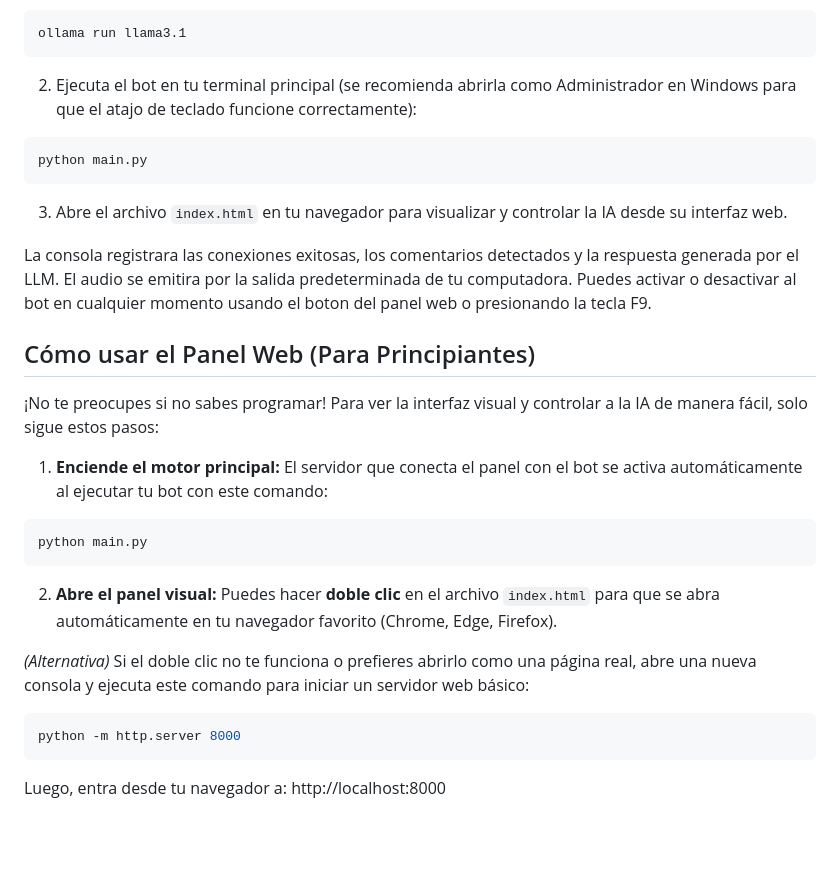
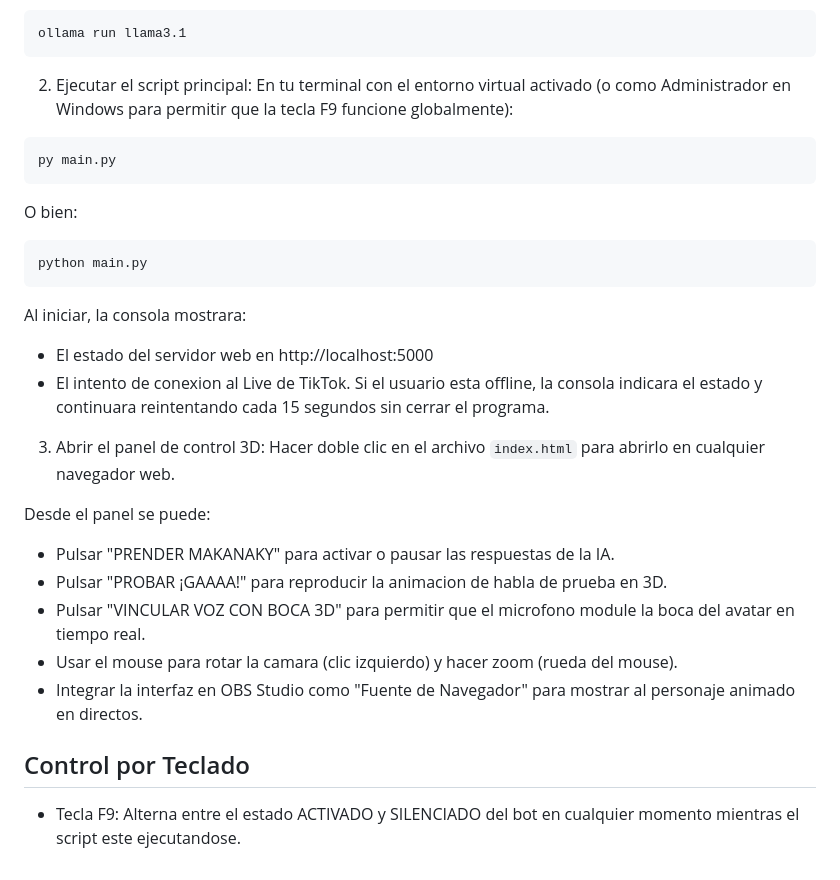
Before and after one commit to gerargram2006/tiktok-ia-makanaky, a Markdown page: README.md, the part around one of its changes. Drawn GitHub-style; blank space fills up the shorter version.

````diff
--- a/README.md
+++ b/README.md
@@ -69,29 +72,31 @@ TIKTOK_USERNAME=@usuario_objetivo
 ollama run llama3.1
 ```
 
-2. Ejecuta el bot en tu terminal principal (se recomienda abrirla como Administrador en Windows para que el atajo de teclado funcione correctamente):
+2. Ejecutar el script principal:
+En tu terminal con el entorno virtual activado (o como Administrador en Windows para permitir que la tecla F9 funcione globalmente):
 
+```bash
+py main.py
+```
+O bien:
 ```bash
 python main.py
 ```
 
-3. Abre el archivo `index.html` en tu navegador para visualizar y controlar la IA desde su interfaz web.
+Al iniciar, la consola mostrara:
+* El estado del servidor web en http://localhost:5000
+* El intento de conexion al Live de TikTok. Si el usuario esta offline, la consola indicara el estado y continuara reintentando cada 15 segundos sin cerrar el programa.
 
-La consola registrara las conexiones exitosas, los comentarios detectados y la respuesta generada por el LLM. El audio se emitira por la salida predeterminada de tu computadora. Puedes activar o desactivar al bot en cualquier momento usando el boton del panel web o presionando la tecla F9.
+3. Abrir el panel de control 3D:
+Hacer doble clic en el archivo `index.html` para abrirlo en cualquier navegador web.
 
-##  Cómo usar el Panel Web (Para Principiantes)
+Desde el panel se puede:
+* Pulsar "PRENDER MAKANAKY" para activar o pausar las respuestas de la IA.
+* Pulsar "PROBAR ¡GAAAA!" para reproducir la animacion de habla de prueba en 3D.
+* Pulsar "VINCULAR VOZ CON BOCA 3D" para permitir que el microfono module la boca del avatar en tiempo real.
+* Usar el mouse para rotar la camara (clic izquierdo) y hacer zoom (rueda del mouse).
+* Integrar la interfaz en OBS Studio como "Fuente de Navegador" para mostrar al personaje animado en directos.
 
-¡No te preocupes si no sabes programar! Para ver la interfaz visual y controlar a la IA de manera fácil, solo sigue estos pasos:
+## Control por Teclado
 
-1. **Enciende el motor principal:** El servidor que conecta el panel con el bot se activa automáticamente al ejecutar tu bot con este comando:
-```bash
-python main.py
-```
-
-2. **Abre el panel visual:** Puedes hacer **doble clic** en el archivo `index.html` para que se abra automáticamente en tu navegador favorito (Chrome, Edge, Firefox).
-
-*(Alternativa)* Si el doble clic no te funciona o prefieres abrirlo como una página real, abre una nueva consola y ejecuta este comando para iniciar un servidor web básico:
-```bash
-python -m http.server 8000
-```
-Luego, entra desde tu navegador a: http://localhost:8000
+* Tecla F9: Alterna entre el estado ACTIVADO y SILENCIADO del bot en cualquier momento mientras el script este ejecutandose.
````
Also changed, not shown: other parts of README.md (+36 -33 lines).
